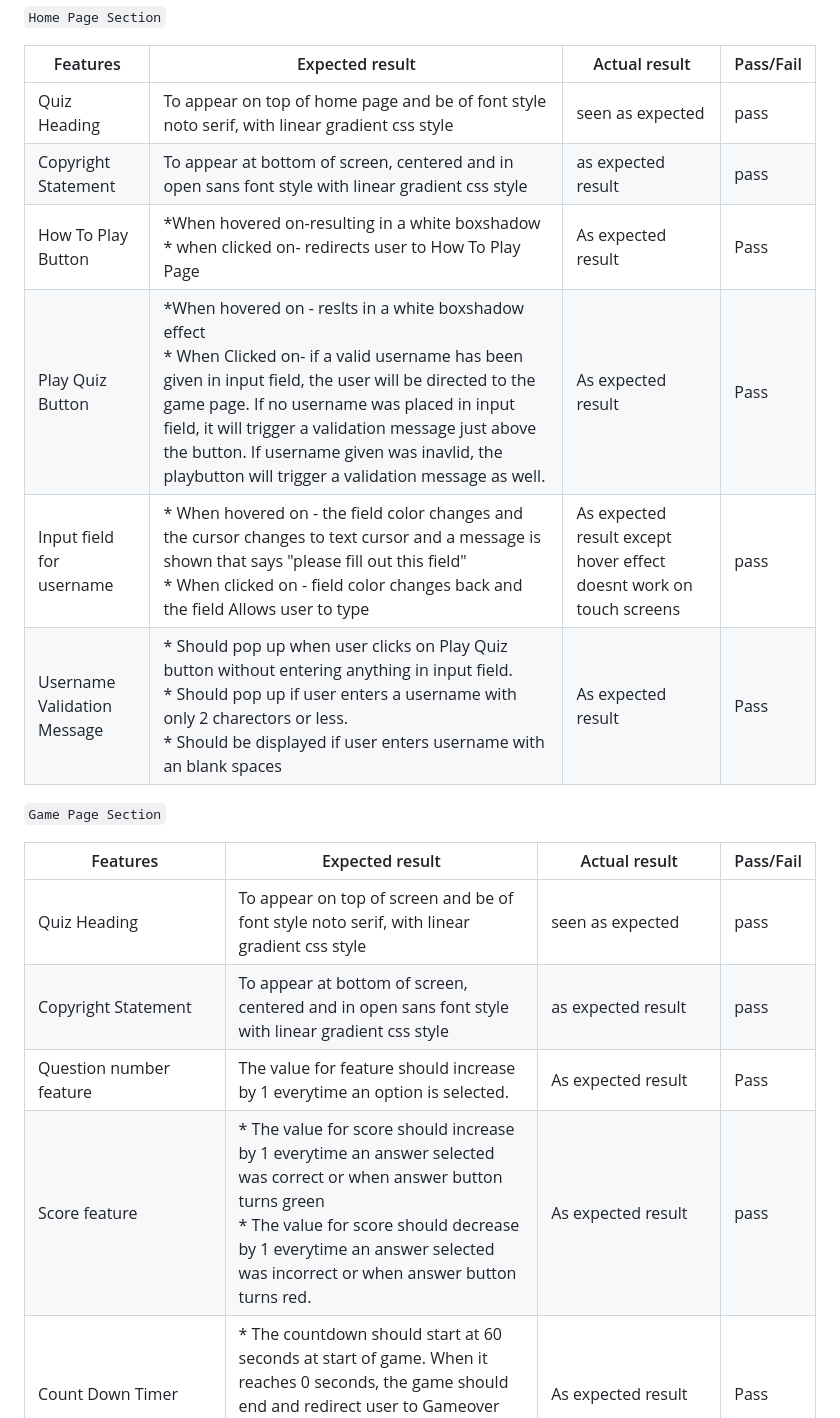
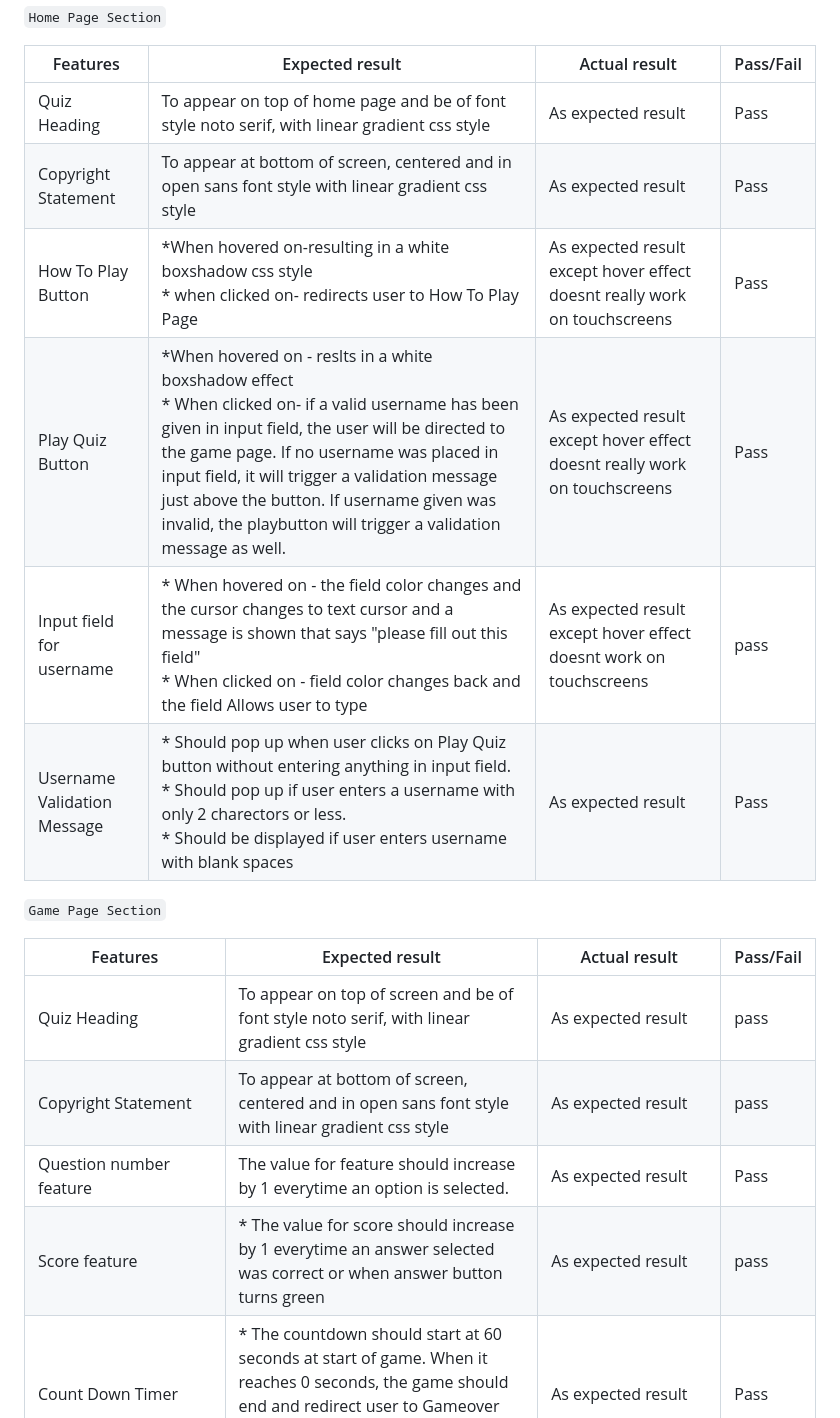
Before and after one commit to SooryaGeorge7/Python-Vs-Javascript-Quiz, a Markdown page: TESTING.md, the part around the change printed below. Rendered like a GitHub page.

```diff
--- a/TESTING.md
+++ b/TESTING.md
@@ -139,21 +141,21 @@ I also asked family and friends to test my game on their devices no issues were
 
 |Features|Expected result| Actual result| Pass/Fail |
 | ------ | ------------- | ------------ | --------- |
-| Quiz Heading| To appear on top of home page and be of font style noto serif, with linear gradient css style| seen as expected  | pass |
-|Copyright Statement| To appear at bottom of screen, centered and in open sans font style with linear gradient css style|  as expected result| pass|
-| How To Play Button | *When hovered on-resulting in a white boxshadow <br> * when clicked on- redirects user to How To Play Page | As expected result | Pass |
-|Play Quiz Button | *When hovered on - reslts in a white boxshadow effect <br> * When Clicked on- if a valid username has been given in input field, the user will be directed to the game page. If no username was placed in input field, it will trigger a validation message just above the button. If username given was inavlid, the playbutton will trigger a validation message as well. | As expected result |  Pass |
-| Input field for username | * When hovered on - the field color changes and the cursor changes to text cursor and a message is shown that says "please fill out this field" <br> * When clicked on - field color changes back and the field Allows user to type| As expected result except hover effect doesnt work on touch screens | pass |
-| Username Validation Message| * Should pop up when user clicks on Play Quiz button without entering anything in input field. <br> * Should pop up if user enters a username with only 2 charectors or less.<br> * Should be displayed if user enters username with an blank spaces | As expected result | Pass |
+| Quiz Heading| To appear on top of home page and be of font style noto serif, with linear gradient css style| As expected result | Pass |
+|Copyright Statement| To appear at bottom of screen, centered and in open sans font style with linear gradient css style|  As expected result| Pass|
+| How To Play Button | *When hovered on-resulting in a white boxshadow css style <br> * when clicked on- redirects user to How To Play Page | As expected result except hover effect doesnt really work on touchscreens | Pass |
+|Play Quiz Button | *When hovered on - reslts in a white boxshadow effect <br> * When clicked on- if a valid username has been given in input field, the user will be directed to the game page. If no username was placed in input field, it will trigger a validation message just above the button. If username given was invalid, the playbutton will trigger a validation message as well. | As expected result except hover effect doesnt really work on touchscreens|  Pass |
+| Input field for username | * When hovered on - the field color changes and the cursor changes to text cursor and a message is shown that says "please fill out this field" <br> * When clicked on - field color changes back and the field Allows user to type| As expected result except hover effect doesnt work on touchscreens | pass |
+| Username Validation Message| * Should pop up when user clicks on Play Quiz button without entering anything in input field. <br> * Should pop up if user enters a username with only 2 charectors or less.<br> * Should be displayed if user enters username with blank spaces | As expected result | Pass |
 
 `Game Page Section`
 
 |Features|Expected result| Actual result| Pass/Fail |
 | ------ | ------------- | ------------ | --------- |
-| Quiz Heading| To appear on top of screen and be of font style noto serif, with linear gradient css style| seen as expected  | pass |
-|Copyright Statement| To appear at bottom of screen, centered and in open sans font style with linear gradient css style|  as expected result| pass|
+| Quiz Heading| To appear on top of screen and be of font style noto serif, with linear gradient css style| As expected result | pass |
+|Copyright Statement| To appear at bottom of screen, centered and in open sans font style with linear gradient css style|  As expected result| pass|
 | Question number feature| The value for feature should increase by 1 everytime an option is selected. | As expected result | Pass |
-| Score feature | * The value for score should increase by 1 everytime an answer selected was correct or when answer button turns green <br> * The value for score should decrease by 1 everytime an answer selected was incorrect or when answer button turns red. | As expected result | pass |
+| Score feature | * The value for score should increase by 1 everytime an answer selected was correct or when answer button turns green | As expected result | pass |
 | Count Down Timer | * The countdown should start at 60 seconds at start of game. When it reaches 0 seconds, the game should end and redirect user to Gameover page with display message "sorry you've run out of time"| As expected result | Pass |
 | Remaining Questions feature |* When game starts , The value for remaining is 10. Everytime the player moves on to another question the value should decrease by 1 . For the last question, The value for "Remaining" should be 0. | As expected result | Pass |
 |Answer Buttons-<br>`Python` and `JavaScript` | * When hovered on - should show user boxshadow effect and text color changing. <br> * When clicked on - * Should either turn green or red according to if answer is correct or wrong. <br> *Should promt to show user the next question and allow changes to values of scores, question and remaining. | As expected result except hover effect doesnt work on touchscreens| Pass |
```
Also changed, not shown: other parts of TESTING.md (+23 -17 lines).
